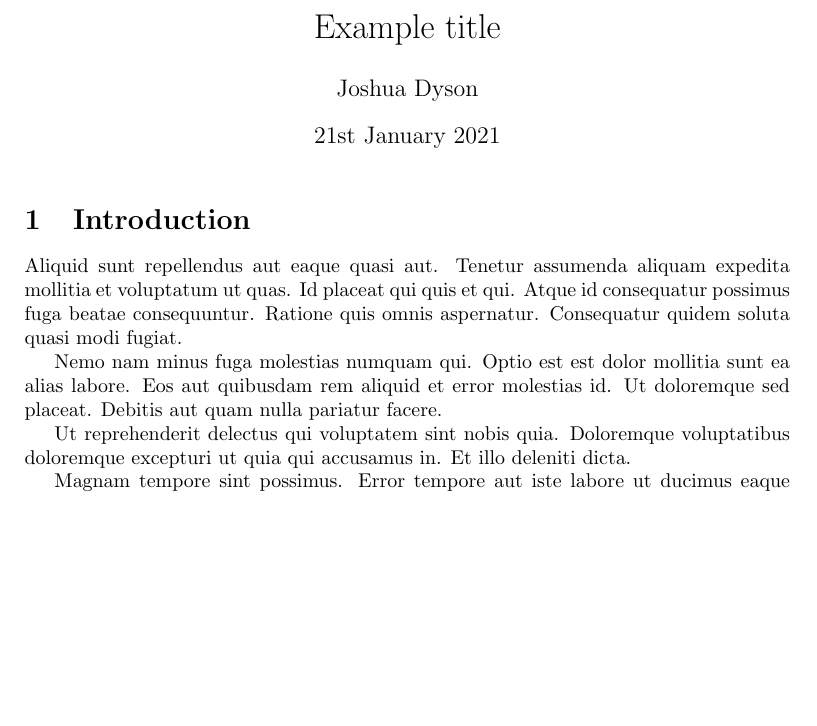
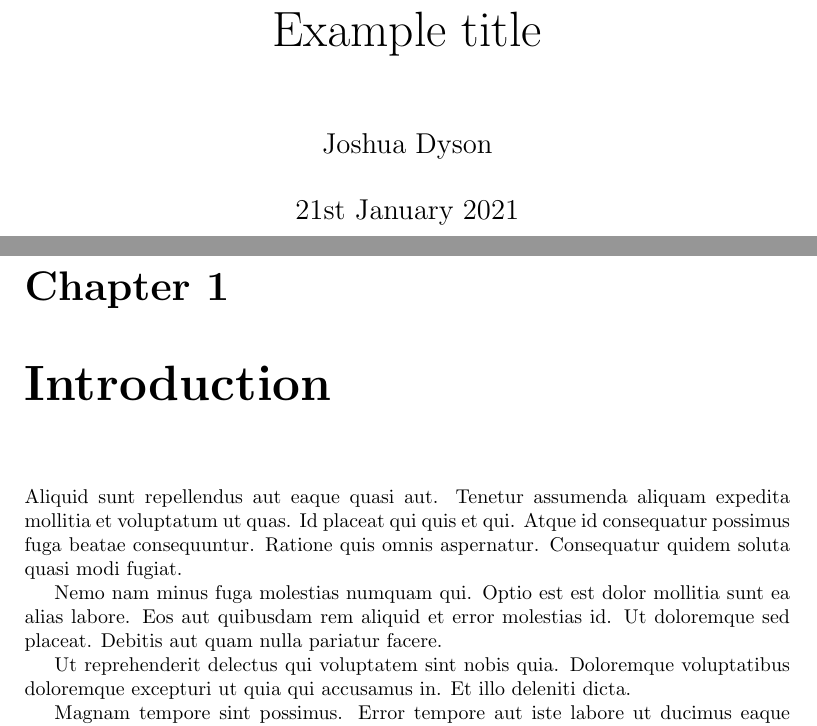
Before and after one commit to DoctorDalek1963/EPQ, a LaTeX document (Main.tex): part of the page before the commit and two parts of pages 1 and 3 of 3 after it, the two joined at a grey line, cut so that both start at the same text, the shorter picture padded with empty space. Compiled offline with pdfLaTeX.

Commit message:
Change documentclass to report and enlarge title

```diff
--- a/Main.tex
+++ b/Main.tex
@@ -1,4 +1,4 @@
-\documentclass[a4paper]{article}
+\documentclass[a4paper]{report}
 \usepackage[utf8]{inputenc}
 \usepackage[UKenglish]{babel}
 \usepackage[a4paper, total={135mm, 255mm}]{geometry}
@@ -8,14 +8,18 @@
 \usepackage[backend=biber, style=authoryear-icomp]{biblatex}
 \addbibresource{EPQ.bib}
 
-\title{Example title}
-\author{Joshua Dyson}
-\date{\today}
+\title{\Huge{Example title}}
+\author{\Large{Joshua Dyson}}
+\date{\Large{\today}}
 
 \begin{document}
     \maketitle
 
-    \section{Introduction}
+    \subfile{Sections/Abstract}
+
+    \newpage
+
+    \chapter{Introduction}
     \subfile{Sections/Introduction}
 
     \printbibliography
```
